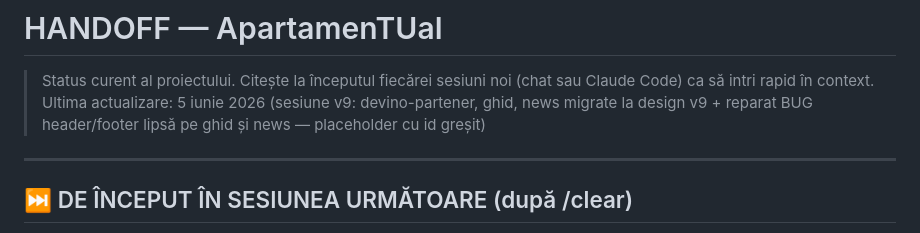
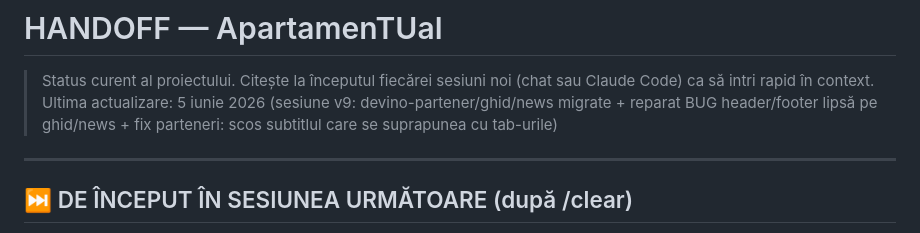
Before and after one commit to bogdanbatog/apartamentual, a Markdown page: HANDOFF.md, the part around one of its changes. Rendered like a GitHub page.

Commit message:
docs: HANDOFF - fix parteneri + plan sesiune urmatoare (pagini-lista terenuri/grupuri/utilizatori)
Co-Authored-By: Claude Opus 4.8 (1M context) <noreply@anthropic.com>

```diff
--- a/HANDOFF.md
+++ b/HANDOFF.md
@@ -1,7 +1,7 @@
 # HANDOFF — ApartamenTUal
 
 > Status curent al proiectului. Citește la începutul fiecărei sesiuni noi (chat sau Claude Code) ca să intri rapid în context.
-> Ultima actualizare: 5 iunie 2026 (sesiune v9: devino-partener, ghid, news migrate la design v9 + reparat BUG header/footer lipsă pe ghid și news — placeholder cu id greșit)
+> Ultima actualizare: 5 iunie 2026 (sesiune v9: devino-partener/ghid/news migrate + reparat BUG header/footer lipsă pe ghid/news + fix parteneri: scos subtitlul care se suprapunea cu tab-urile)
 
 ---
 
```
Also changed, not shown: other parts of HANDOFF.md (+3 -1 lines).
